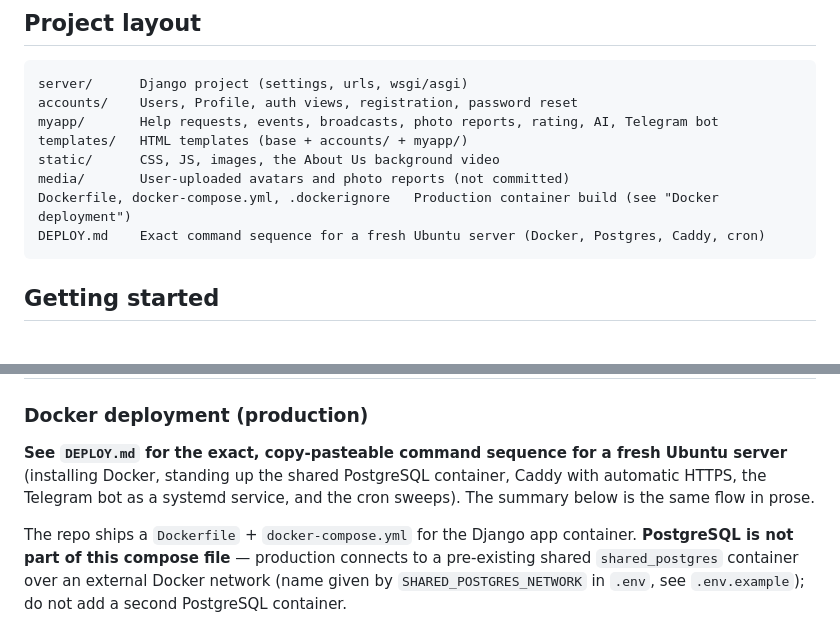
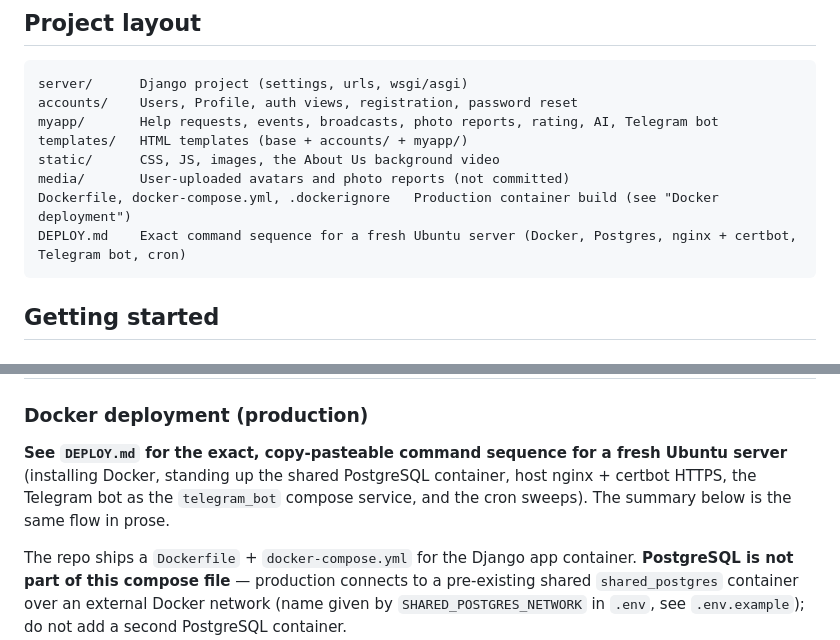
Before and after one commit to YusufDavlatyorov/volunteers, a Markdown page: README.md, 2 parts joined by grey strips. Drawn GitHub-style.

````diff
--- a/README.md
+++ b/README.md
@@ -41,7 +41,7 @@ templates/   HTML templates (base + accounts/ + myapp/)
 static/      CSS, JS, images, the About Us background video
 media/       User-uploaded avatars and photo reports (not committed)
 Dockerfile, docker-compose.yml, .dockerignore   Production container build (see "Docker deployment")
-DEPLOY.md    Exact command sequence for a fresh Ubuntu server (Docker, Postgres, Caddy, cron)
+DEPLOY.md    Exact command sequence for a fresh Ubuntu server (Docker, Postgres, nginx + certbot, Telegram bot, cron)
 ```
 
 ## Getting started
@@ -261,8 +261,8 @@ the optional `_USERNAME` (defaults to `admin`/`curator`/`volunteer`/`client`) an
 ### Docker deployment (production)
 
 **See `DEPLOY.md` for the exact, copy-pasteable command sequence for a fresh Ubuntu server**
-(installing Docker, standing up the shared PostgreSQL container, Caddy with automatic HTTPS, the
-Telegram bot as a systemd service, and the cron sweeps). The summary below is the same flow in
+(installing Docker, standing up the shared PostgreSQL container, host nginx + certbot HTTPS, the
+Telegram bot as the `telegram_bot` compose service, and the cron sweeps). The summary below is the same flow in
 prose.
 
 The repo ships a `Dockerfile` + `docker-compose.yml` for the Django app container. **PostgreSQL
````
Also changed, not shown: DEPLOY.md (+89 -48 lines).
